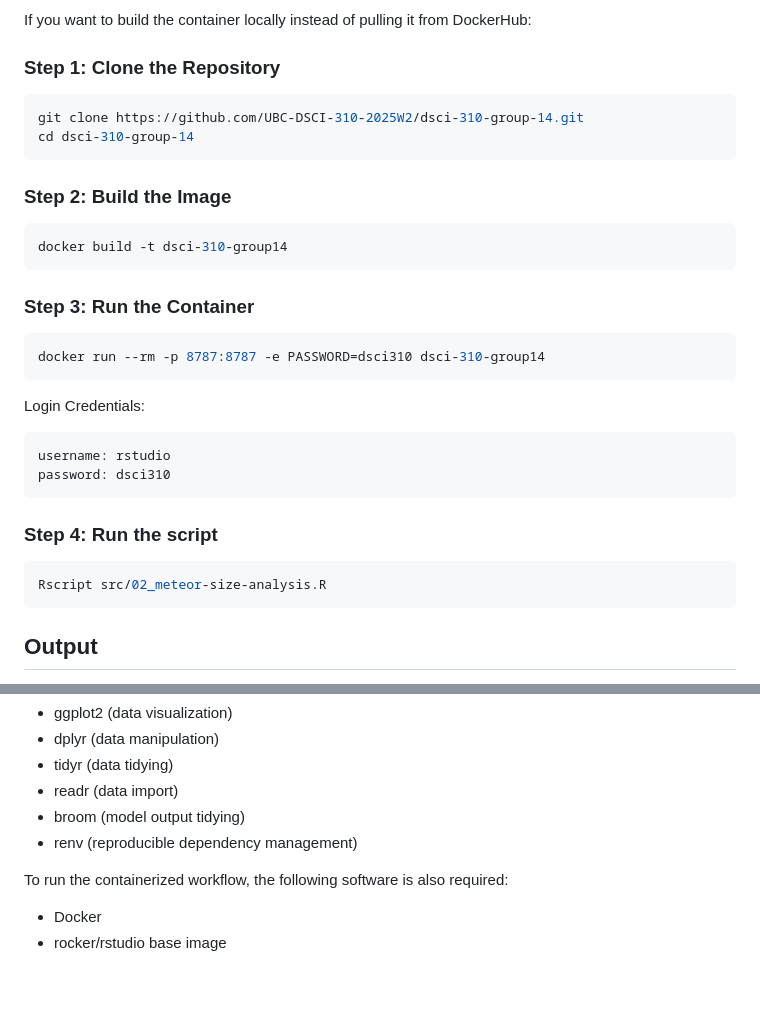
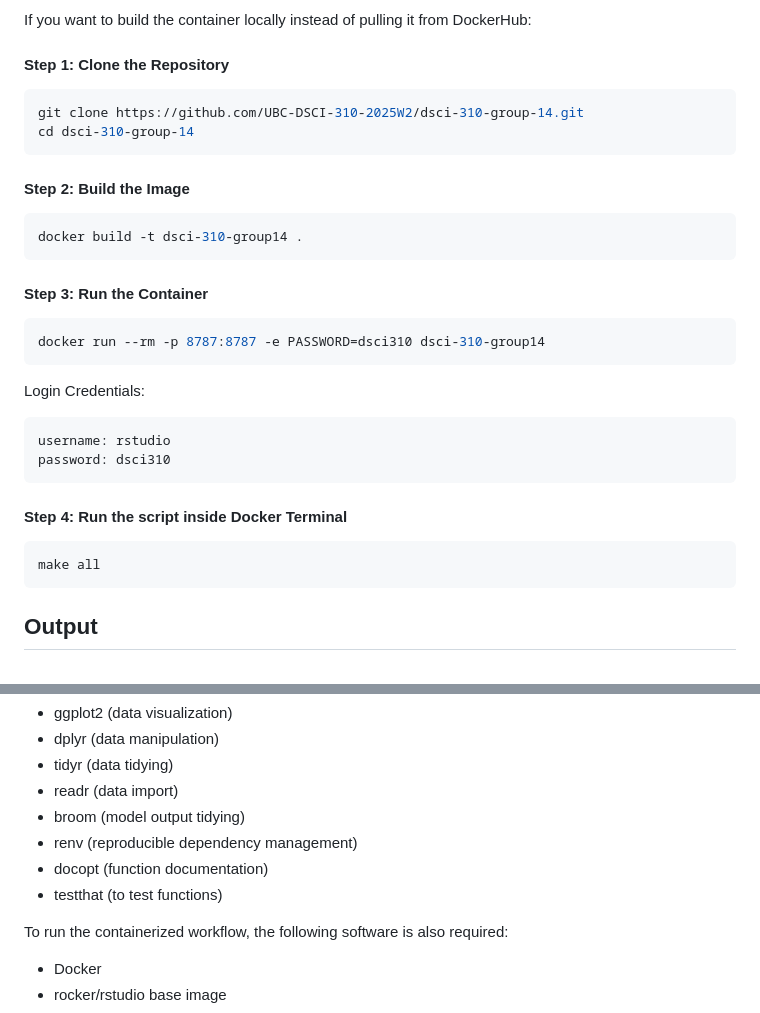
Before and after one commit to UBC-DSCI-310-2025W2/dsci-310-group-14, a Markdown page: README.md, 2 parts joined by grey strips. Rendered like a GitHub page; blank space fills up the shorter version.

````diff
--- a/README.md
+++ b/README.md
@@ -131,20 +134,20 @@ Rscript src/02_meteor-size-analysis.R
 
 If you want to build the container locally instead of pulling it from DockerHub:
 
-### Step 1: Clone the Repository
+#### Step 1: Clone the Repository
 
 ```bash
 git clone https://github.com/UBC-DSCI-310-2025W2/dsci-310-group-14.git
 cd dsci-310-group-14
 ```
 
-### Step 2: Build the Image
+#### Step 2: Build the Image
 
 ```bash
-docker build -t dsci-310-group14
+docker build -t dsci-310-group14 .
 ```
 
-### Step 3: Run the Container
+#### Step 3: Run the Container
 
 ```bash
 docker run --rm -p 8787:8787 -e PASSWORD=dsci310 dsci-310-group14
@@ -157,10 +160,10 @@ username: rstudio
 password: dsci310
 ```
 
-### Step 4: Run the script
+#### Step 4: Run the script inside Docker Terminal
 
 ```bash
-Rscript src/02_meteor-size-analysis.R
+make all
 ```
 
 ## Output
@@ -195,6 +198,8 @@ The main R packages used in this analysis include:
 - readr (data import)
 - broom (model output tidying)
 - renv (reproducible dependency management)
+- docopt (function documentation)
+- testthat (to test functions)
 
 To run the containerized workflow, the following software is also required:
 
````
Also changed, not shown: other parts of README.md (+19 -16 lines).
